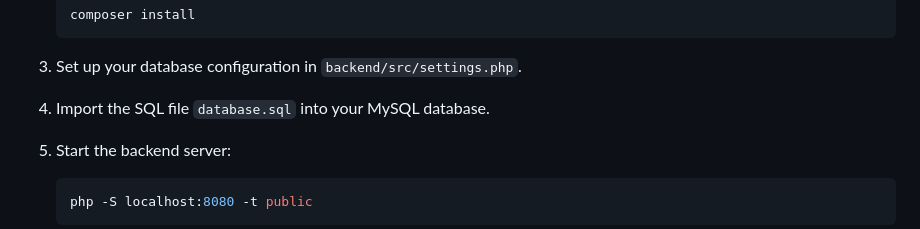
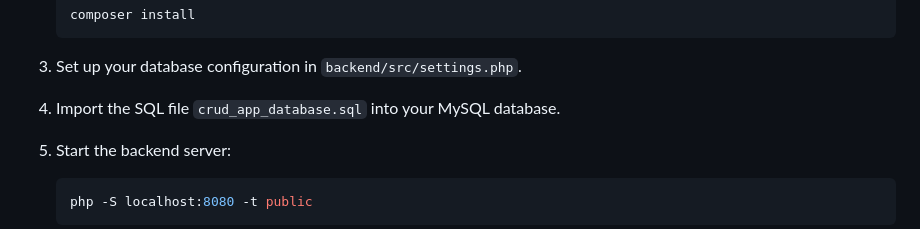
Before and after one commit to GaafarDev/LabTest3-AbdalaGaafar, a Markdown page: README.MD, the part around the change. Drawn GitHub-style.

````diff
--- a/README.MD
+++ b/README.MD
@@ -54,7 +54,7 @@ This project is a lab test submission for the course Web Technology. It implemen
 
 3. Set up your database configuration in `backend/src/settings.php`.
 
-4. Import the SQL file `database.sql` into your MySQL database.
+4. Import the SQL file `crud_app_database.sql` into your MySQL database.
 
 5. Start the backend server:
     ```bash
````
